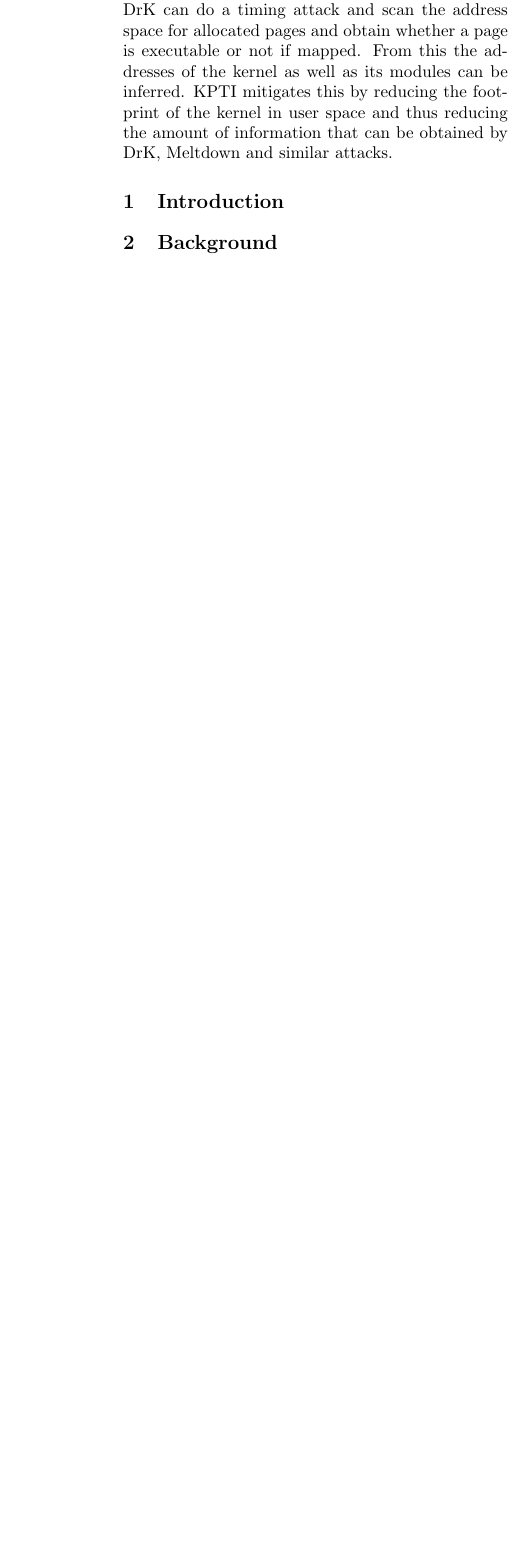
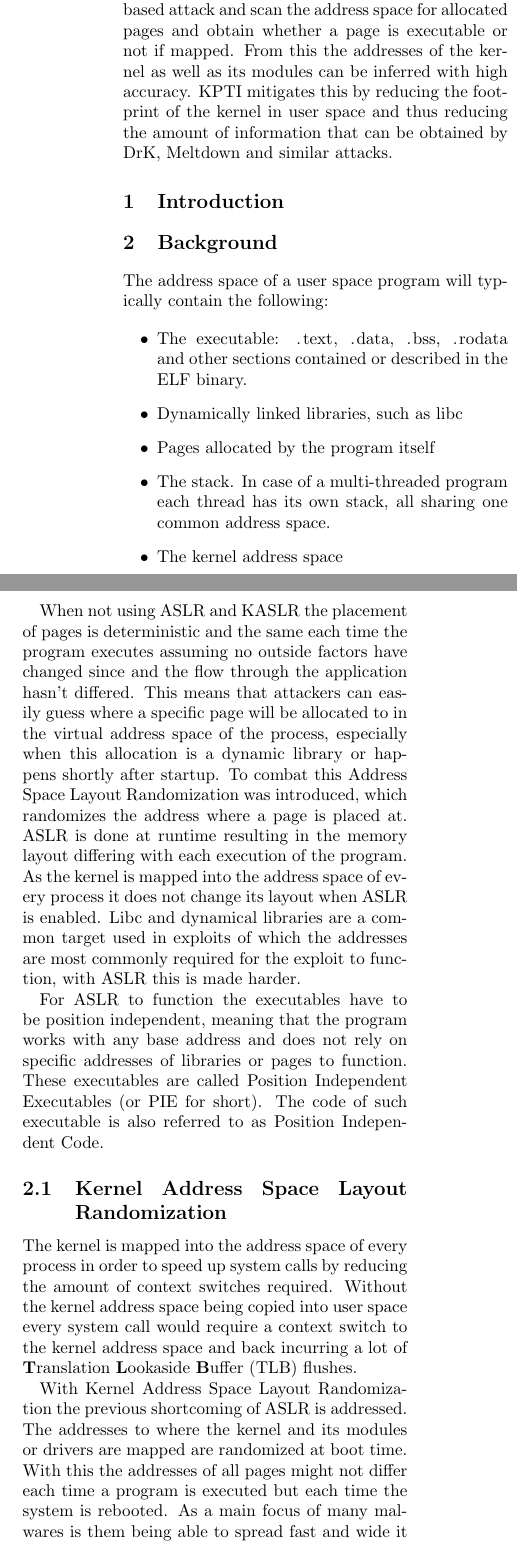
Before and after one commit to JannikWibker/proseminar-kaslr, a LaTeX paper (report/report.tex, which reads report/abstract.tex, report/background.tex): part of one column of the page before the commit and two parts of the columns of page 1 of 2 after it, the two joined at a grey line, cut so that both start at the same text, the shorter picture padded with empty space. Compiled offline with pdfLaTeX.

Commit message:
getting started on writing a background section

```diff
--- a/report/abstract.tex
+++ b/report/abstract.tex
@@ -2,7 +2,7 @@ KASLR and ASLR are both important measures to strengthen the security of operati
 They are however not without flaws and can be circumvented.
 In this report I will give an overview of the state of KASLR, its origins and differences in implementation across different operating systems, detail an attack against KASLR called DrK and touch on KPTI (previously KAISER), which is a later introduced mitigation against said attack and multiple others such as Meltdown.
-DrK abuses the fact that TSX (Intel Transactional Synchronization Extension) does not notify the kernel of page faults and access violations but rather solely the exception handler of the transaction in user space. Using this DrK can do a timing attack and scan the address space for allocated pages and obtain whether a page is executable or not if mapped.
-From this the addresses of the kernel as well as its modules can be inferred.
+DrK abuses the fact that TSX (Intel Transactional Synchronization Extension) does not notify the kernel of page faults and access violations but rather solely the exception handler of the transaction in user space. Using this DrK can do a timing-based attack and scan the address space for allocated pages and obtain whether a page is executable or not if mapped.
+From this the addresses of the kernel as well as its modules can be inferred with high accuracy.
 KPTI mitigates this by reducing the footprint of the kernel in user space and thus reducing the amount of information that can be obtained by DrK, Meltdown and similar attacks.
 
 % add references for: DrK, Meltdown, KAISER, (maybe TSX)
--- /dev/null
+++ b/report/background.tex
@@ -0,0 +1,31 @@
+The address space of a user space program will typically contain the following:
+
+\begin{itemize}
+  \item The executable: \lstinline{.text}, \lstinline{.data}, \lstinline{.bss}, \lstinline{.rodata} and other sections contained or described in the ELF binary.
+  \item Dynamically linked libraries, such as libc
+  \item Pages allocated by the program itself
+  \item The stack. In case of a multi-threaded program each thread has its own stack, all sharing one common address space.
+  \item The kernel address space
+\end{itemize}
+
+When not using ASLR and KASLR the placement of pages is deterministic and the same each time the program executes assuming no outside factors have changed since and the flow through the application hasn't differed.
+This means that attackers can easily guess where a specific page will be allocated to in the virtual address space of the process, especially when this allocation is a dynamic library or happens shortly after startup.
+To combat this Address Space Layout Randomization was introduced, which randomizes the address where a page is placed at.
+ASLR is done at runtime resulting in the memory layout differing with each execution of the program.
+As the kernel is mapped into the address space of every process it does not change its layout when ASLR is enabled.
+Libc and dynamical libraries are a common target used in exploits of which the addresses are most commonly required for the exploit to function, with ASLR this is made harder.
+
+For ASLR to function the executables have to be position independent, meaning that the program works with any base address and does not rely on specific addresses of libraries or pages to function.
+These executables are called Position Independent Executables (or PIE for short).
+The code of such executable is also referred to as Position Independent Code.
+
+\subsection{Kernel Address Space Layout Randomization}
+
+The kernel is mapped into the address space of every process in order to speed up system calls by reducing the amount of context switches required.
+Without the kernel address space being copied into user space every system call would require a context switch to the kernel address space and back incurring a lot of \textbf{T}ranslation \textbf{L}ookaside \textbf{B}uffer (TLB) flushes.
+
+With Kernel Address Space Layout Randomization the previous shortcoming of ASLR is addressed.
+The addresses to where the kernel and its modules or drivers are mapped are randomized at boot time.
+With this the addresses of all pages might not differ each time a program is executed but each time the system is rebooted.
+As a main focus of many malwares is them being able to spread fast and wide it is paramount that the exploit can be reused across systems without having to be custom tailored to the system itself or even the kernel memory layout which is in use since last booting.
+KASLR breaks this assuming it is not possible for the exploit to figure out the kernel memory layout.
```
Also changed, not shown: report/report.tex (+2 -0 lines), report/Makefile, report/abstract.tex (2 more changed lines).
